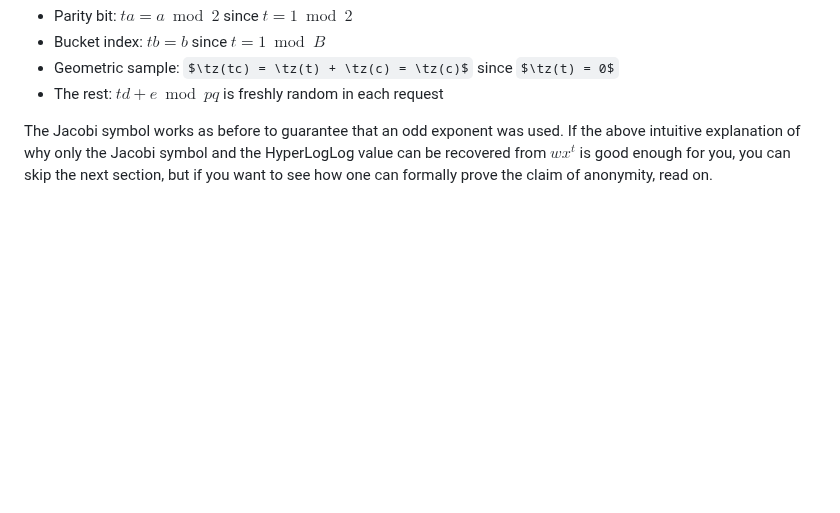
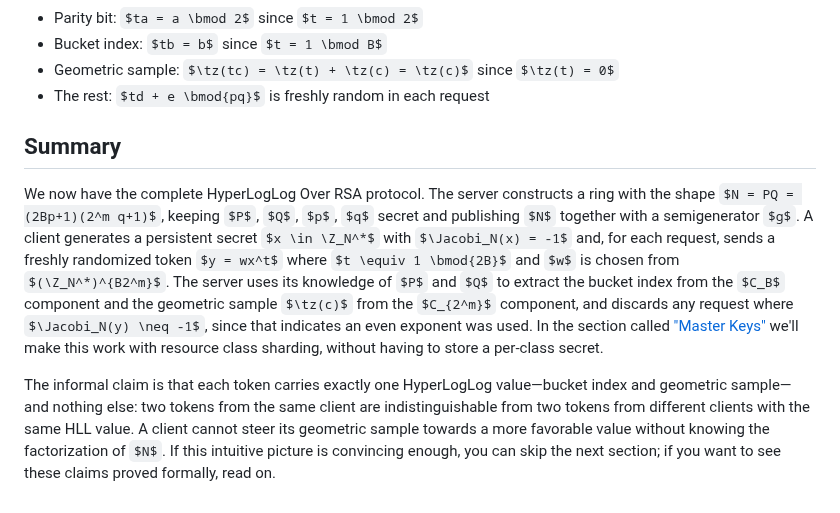
Before and after one commit to StefanKarpinski/HyperLogLogOverRSA.jl, a Markdown page: docs/src/05-hyperloglog-over-rsa.md, the part around one of its changes. GitHub-like rendering; some formulas as TeX source; blank space fills up the shorter version.

Commit message:
docs: add Summary section to HyperLogLog Over RSA
Replaces the trailing paragraph with a proper ## Summary section that
recaps the complete protocol (ring shape, client and server roles, the
Jacobi parity check) and states the informal anonymity claim, with a
pointer to the formal proof in the next section and to Master Keys for
resource class sharding.

```diff
--- a/docs/src/05-hyperloglog-over-rsa.md
+++ b/docs/src/05-hyperloglog-over-rsa.md
@@ -307,4 +307,8 @@ Spelling these four components out:
 - Geometric sample: $\tz(tc) = \tz(t) + \tz(c) = \tz(c)$ since $\tz(t) = 0$
 - The rest: $td + e \bmod{pq}$ is freshly random in each request
 
-The Jacobi symbol works as before to guarantee that an odd exponent was used. If the above intuitive explanation of why only the Jacobi symbol and the HyperLogLog value can be recovered from $wx^t$ is good enough for you, you can skip the next section, but if you want to see how one can formally prove the claim of anonymity, read on.
+## Summary
+
+We now have the complete HyperLogLog Over RSA protocol. The server constructs a ring with the shape $N = PQ = (2Bp+1)(2^m q+1)$, keeping $P$, $Q$, $p$, $q$ secret and publishing $N$ together with a semigenerator $g$. A client generates a persistent secret $x \in \Z_N^*$ with $\Jacobi_N(x) = -1$ and, for each request, sends a freshly randomized token $y = wx^t$ where $t \equiv 1 \bmod{2B}$ and $w$ is chosen from $(\Z_N^*)^{B2^m}$. The server uses its knowledge of $P$ and $Q$ to extract the bucket index from the $C_B$ component and the geometric sample $\tz(c)$ from the $C_{2^m}$ component, and discards any request where $\Jacobi_N(y) \neq -1$, since that indicates an even exponent was used. In the section called ["Master Keys"](10-master-keys.md) we'll make this work with resource class sharding, without having to store a per-class secret.
+
+The informal claim is that each token carries exactly one HyperLogLog value—bucket index and geometric sample—and nothing else: two tokens from the same client are indistinguishable from two tokens from different clients with the same HLL value. A client cannot steer its geometric sample towards a more favorable value without knowing the factorization of $N$. If this intuitive picture is convincing enough, you can skip the next section; if you want to see these claims proved formally, read on.
```
Also changed, not shown: other parts of docs/src/05-hyperloglog-over-rsa.md (+1 -1 lines).
